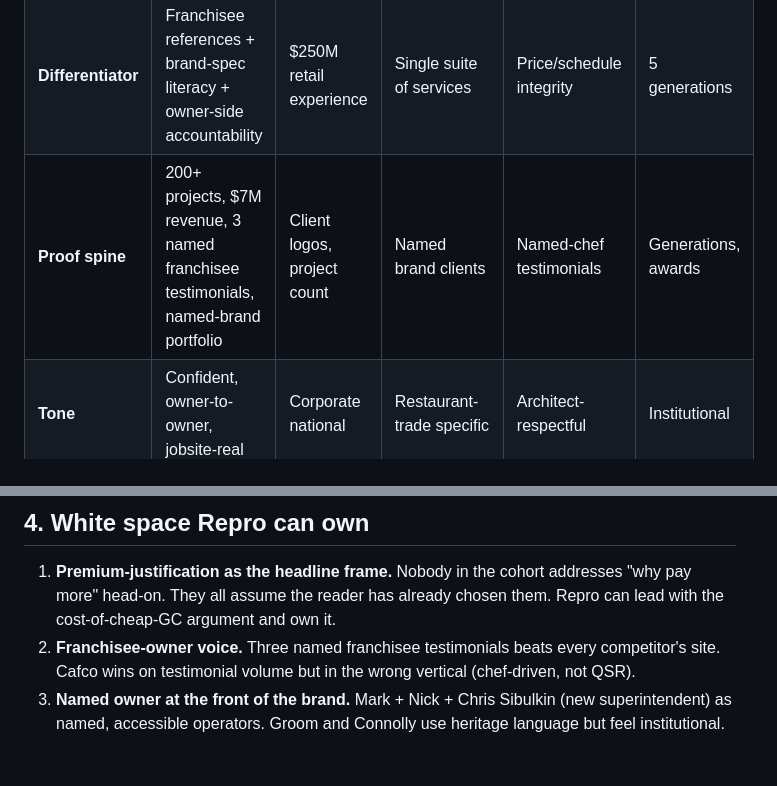
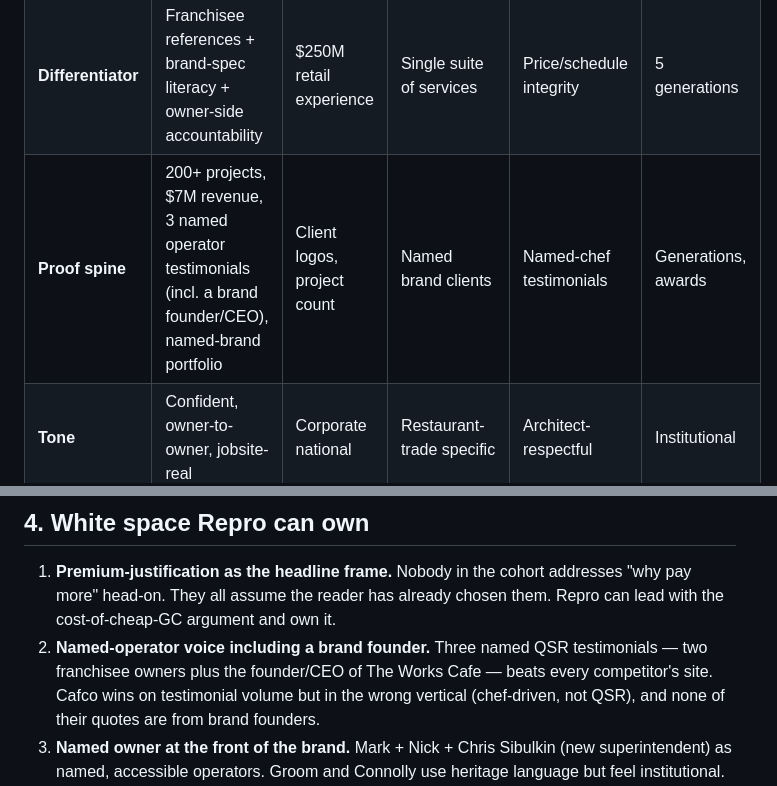
Before and after one commit to FructifyMe/repro-construction-website, a Markdown page: website-positioning-brief.md, 2 parts joined by grey strips. GitHub-like rendering; blank space fills up the shorter version.

```diff
--- a/website-positioning-brief.md
+++ b/website-positioning-brief.md
@@ -66,7 +66,7 @@ These four become the spine of the site copy. They run through hero, pillars, ca
 | **Headline angle** | Premium QSR specialist who saves franchisees from cheap-bid pain | Scale + breadth | Restaurant specialist depth | Boutique craft | Heritage |
 | **Primary audience** | Multi-unit QSR operators & franchisees, New England | Brand multi-unit + retail rollouts | National restaurant brands | Boston independents | RE owners + institutions |
 | **Differentiator** | Franchisee references + brand-spec literacy + owner-side accountability | $250M retail experience | Single suite of services | Price/schedule integrity | 5 generations |
-| **Proof spine** | 200+ projects, $7M revenue, 3 named franchisee testimonials, named-brand portfolio | Client logos, project count | Named brand clients | Named-chef testimonials | Generations, awards |
+| **Proof spine** | 200+ projects, $7M revenue, 3 named operator testimonials (incl. a brand founder/CEO), named-brand portfolio | Client logos, project count | Named brand clients | Named-chef testimonials | Generations, awards |
 | **Tone** | Confident, owner-to-owner, jobsite-real | Corporate national | Restaurant-trade specific | Architect-respectful | Institutional |
 
 **Avoid the wallpaper phrases** (every competitor uses these — they cancel out):
@@ -86,7 +86,7 @@ These four become the spine of the site copy. They run through hero, pillars, ca
 ## 4. White space Repro can own
 
 1. **Premium-justification as the headline frame.** Nobody in the cohort addresses "why pay more" head-on. They all assume the reader has already chosen them. Repro can lead with the cost-of-cheap-GC argument and own it.
-2. **Franchisee-owner voice.** Three named franchisee testimonials beats every competitor's site. Cafco wins on testimonial volume but in the wrong vertical (chef-driven, not QSR).
+2. **Named-operator voice including a brand founder.** Three named QSR testimonials — two franchisee owners plus the founder/CEO of The Works Cafe — beats every competitor's site. Cafco wins on testimonial volume but in the wrong vertical (chef-driven, not QSR), and none of their quotes are from brand founders.
 3. **Named owner at the front of the brand.** Mark + Nick + Chris Sibulkin (new superintendent) as named, accessible operators. Groom and Connolly use heritage language but feel institutional.
 4. **GEO / AI-search engineering.** Every competitor is a conventional WordPress build. None show /llms.txt, structured data on every page, or content engineered for AI Overviews. A site built for "Dunkin contractor Massachusetts" and "Works Cafe builder New England" as natural-language queries will outperform.
 5. **Speed as a measurable promise, not a vibe.** Cornerstone and Groom mention fast-track in passing. Repro can put schedule certainty in numbers (target-open vs. actual-open delta, days closed, etc.) once Mark green-lights specific metrics.
```
Also changed, not shown: other parts of website-positioning-brief.md (+10 -33 lines), case-studies/works-cafe-westford.md (added, +145 -0 lines), chrome-prompts/nick-linkedin-scrape.md (added, +109 -0 lines).
